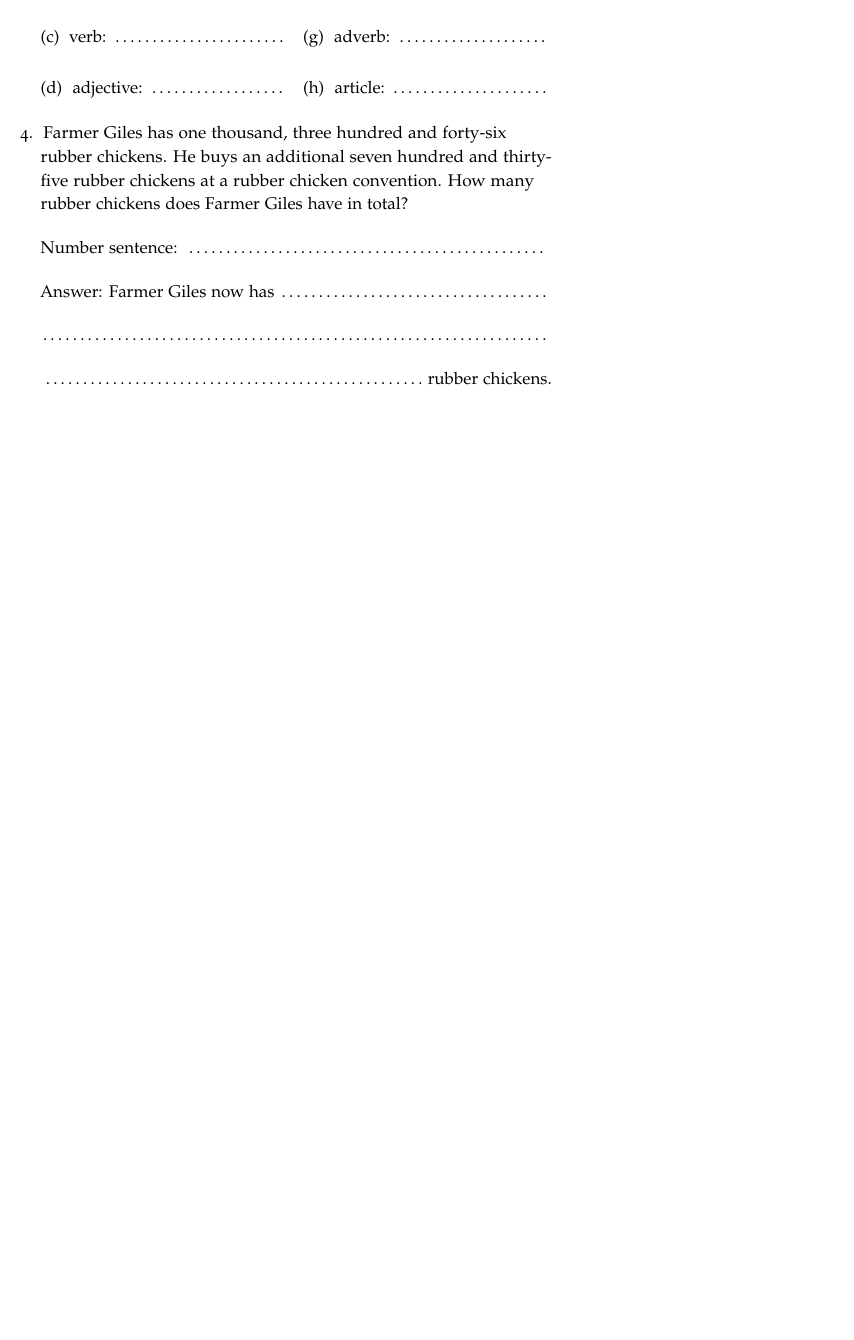
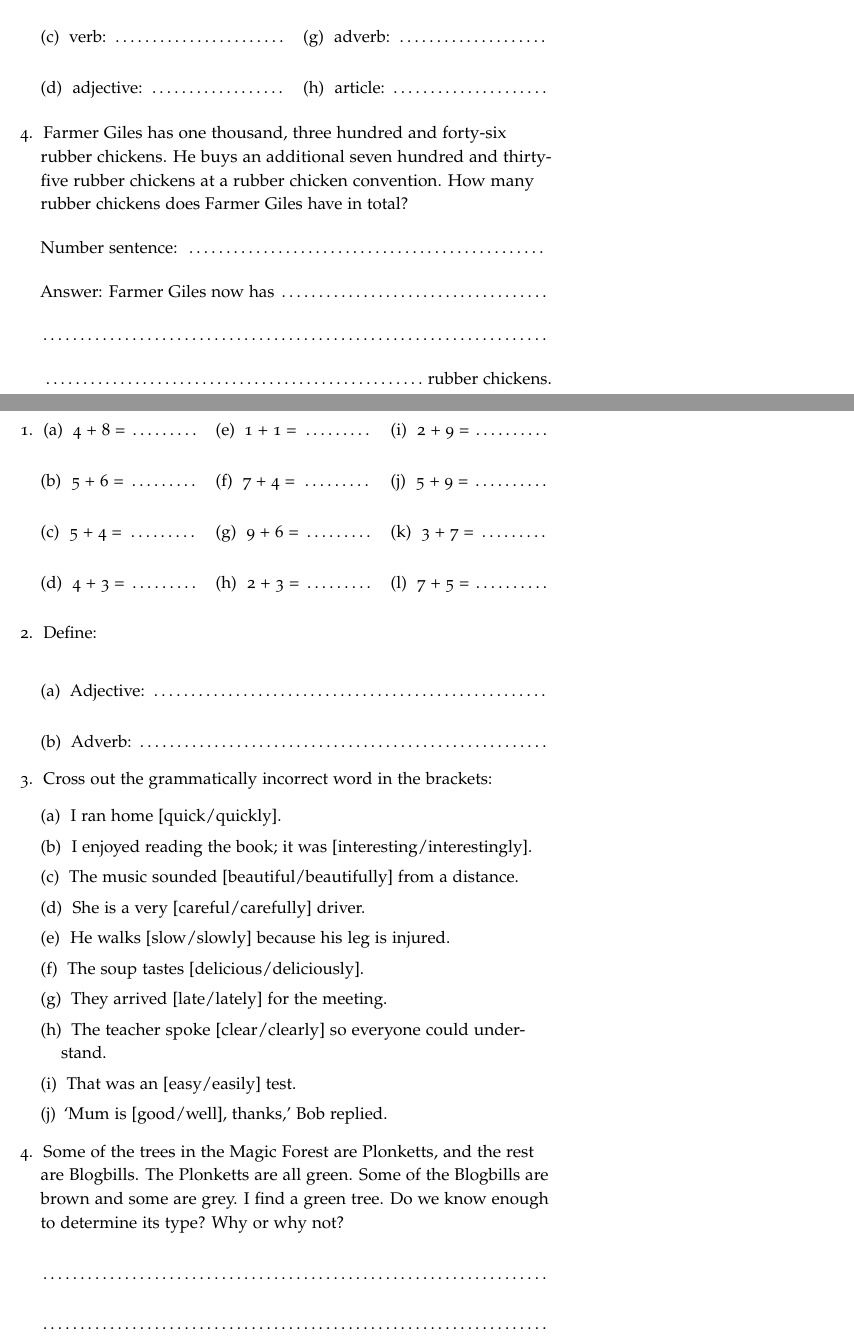
Before and after one commit to kuperov/tutoring, a LaTeX book (combined.tex): part of page 31 of 31 before the commit and two parts of pages 31 and 32 of 32 after it, the two joined at a grey line, cut so that both start at the same text, the shorter picture padded with empty space. Compiled offline with pdfLaTeX; a LaTeX package or settings file that is missing is left out.

Commit message:
worksheet

```diff
--- a/combined.tex
+++ b/combined.tex
@@ -1414,4 +1414,54 @@ Answer: Farmer Giles now has
  rubber chickens.
 \end{enumerate}
 
+\clearpage\section{Problem set \textnumero 27}
+
+\begin{enumerate}
+  \item
+  \begin{multicols}{3}
+    \begin{enumerate}\bigskip
+      \item 4 + 8 = \dotfill\bigskip
+      \item 5 + 6 = \dotfill\bigskip
+      \item 5 + 4 = \dotfill\bigskip
+      \item 4 + 3 = \dotfill
+      \item 1 + 1 = \dotfill\bigskip
+      \item 7 + 4 = \dotfill\bigskip
+      \item 9 + 6 = \dotfill\bigskip
+      \item 2 + 3 = \dotfill
+      \item 2 + 9 = \dotfill\bigskip
+      \item 5 + 9 = \dotfill\bigskip
+      \item 3 + 7 = \dotfill\bigskip
+      \item 7 + 5 = \dotfill
+    \end{enumerate}
+  \end{multicols}
+
+  \item Define:
+  \begin{enumerate}\bigskip
+    \item Adjective: \dotfill\bigskip
+    \item Adverb: \dotfill
+  \end{enumerate}
+
+  \item Cross out the grammatically incorrect word in the brackets:
+  \begin{enumerate}
+    \item I ran home [quick/quickly].
+    \item I enjoyed reading the book; it was [interesting/interestingly].
+    \item The music sounded [beautiful/beautifully] from a distance.
+    \item She is a very [careful/carefully] driver.
+    \item He walks [slow/slowly] because his leg is injured.
+    \item The soup tastes [delicious/deliciously].
+    \item They arrived [late/lately] for the meeting.
+    \item The teacher spoke [clear/clearly] so everyone could understand.
+    \item That was an [easy/easily] test.
+    \item `Mum is [good/well], thanks,' Bob replied.
+  \end{enumerate}
+
+  \item
+  Some of the trees in the Magic Forest are Plonketts, and the rest are Blogbills.
+  The Plonketts are all green. Some of the Blogbills are brown and some are grey.
+  I find a green tree. Do we know enough to determine its type? Why or why not?\bigskip
+
+  \dotfill\bigskip\par\dotfill
+
+\end{enumerate}
+
 \end{document}
```
Also changed, not shown: 1 other file.
